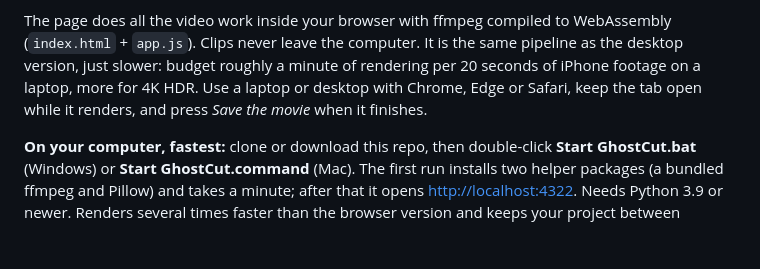
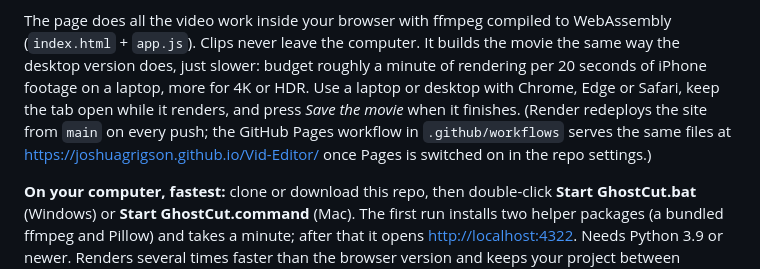
Before and after one commit to joshuagrigson/Vid-Editor, a Markdown page: README.md, the part around one of its changes. Drawn GitHub-style; blank space fills up the shorter version.

```diff
--- a/README.md
+++ b/README.md
@@ -12,10 +12,14 @@ cards, a camcorder look, sound design and a jump scare.
 
 The page does all the video work inside your browser with ffmpeg compiled to
-WebAssembly (`index.html` + `app.js`). Clips never leave the computer. It is
-the same pipeline as the desktop version, just slower: budget roughly a
-minute of rendering per 20 seconds of iPhone footage on a laptop, more for 4K
-HDR. Use a laptop or desktop with Chrome, Edge or Safari, keep the tab open
-while it renders, and press *Save the movie* when it finishes.
+WebAssembly (`index.html` + `app.js`). Clips never leave the computer. It
+builds the movie the same way the desktop version does, just slower: budget
+roughly a minute of rendering per 20 seconds of iPhone footage on a laptop,
+more for 4K or HDR. Use a laptop or desktop with Chrome, Edge or Safari, keep
+the tab open while it renders, and press *Save the movie* when it finishes.
+(Render redeploys the site from `main` on every push; the GitHub Pages
+workflow in `.github/workflows` serves the same files at
+<https://joshuagrigson.github.io/Vid-Editor/> once Pages is switched on in
+the repo settings.)
 
 **On your computer, fastest:** clone or download this repo, then double-click
 **Start GhostCut.bat** (Windows) or **Start GhostCut.command** (Mac). The
```
Also changed, not shown: other parts of README.md (+1 -1 lines).
